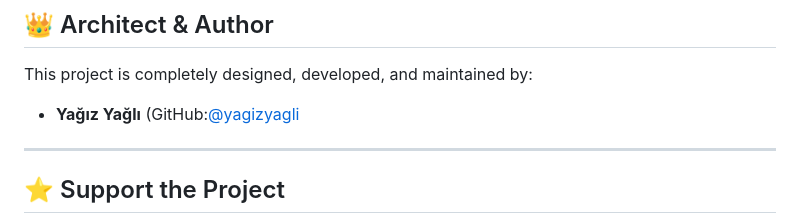
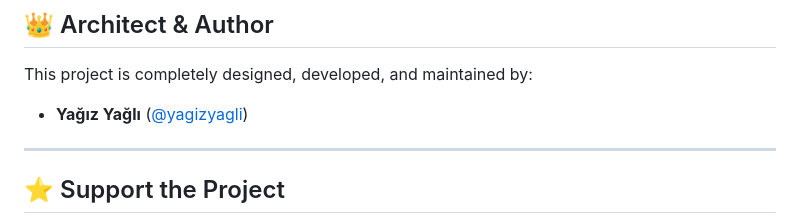
Before and after one commit to yagizyagli/universal_dental_ai, a Markdown page: README.md, the part around the change. Drawn GitHub-style.

```diff
--- a/README.md
+++ b/README.md
@@ -6,7 +6,7 @@ A state-of-the-art, open-source Python library for medical-grade dental radiogra
 
 ## 👑 Architect & Author
 This project is completely designed, developed, and maintained by:
-*   **Yağız Yağlı** (GitHub:[@yagizyagli](https://github.com/yagizyagli)
+*   **Yağız Yağlı** ([@yagizyagli](https://github.com/yagizyagli))
 
 ---
 
```
